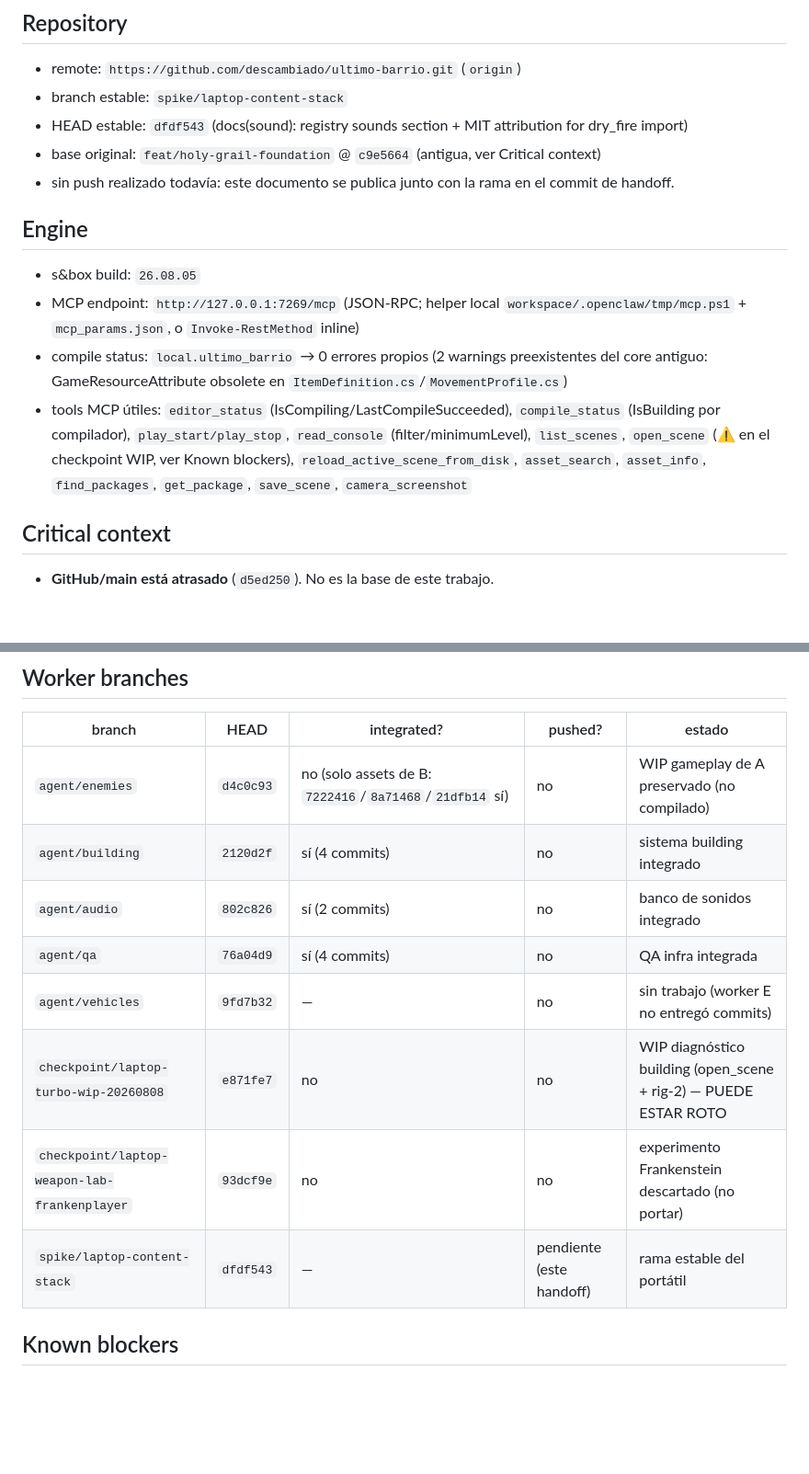
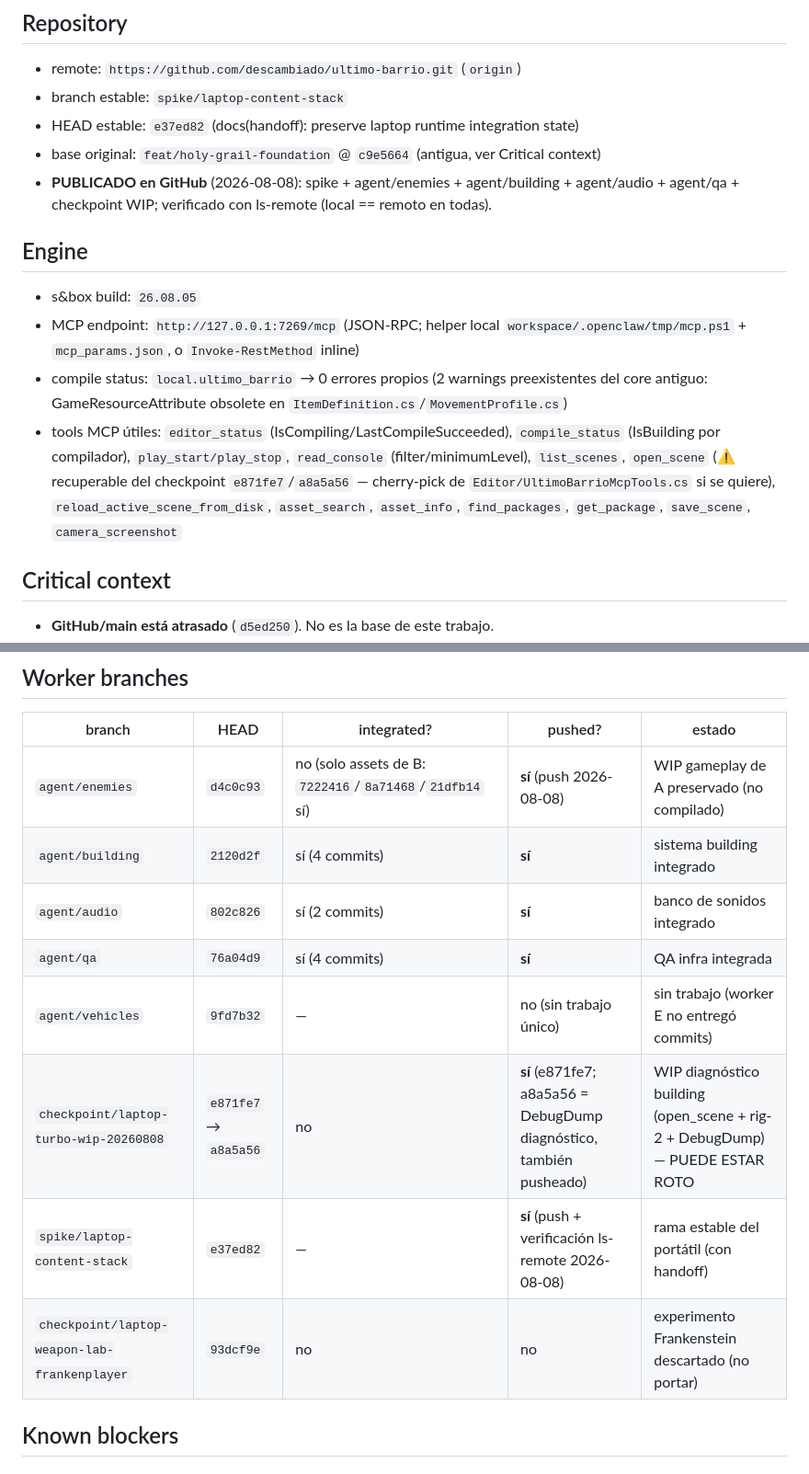
Before and after one commit to descambiado/ultimo-barrio, a Markdown page: docs/handoff/2026-08-08-laptop-handoff.md, 2 parts joined by grey strips. Shown at 92% size. Rendered like a GitHub page; blank space fills up the shorter version.

Commit message:
docs(handoff): sync post-push remote state

```diff
--- a/docs/handoff/2026-08-08-laptop-handoff.md
+++ b/docs/handoff/2026-08-08-laptop-handoff.md
@@ -7,16 +7,16 @@ _Este documento es la fuente única de verdad para continuar sin la conversació
 
 - remote: `https://github.com/descambiado/ultimo-barrio.git` (`origin`)
 - branch estable: `spike/laptop-content-stack`
-- HEAD estable: `dfdf543` (docs(sound): registry sounds section + MIT attribution for dry_fire import)
+- HEAD estable: `e37ed82` (docs(handoff): preserve laptop runtime integration state)
 - base original: `feat/holy-grail-foundation` @ `c9e5664` (antigua, ver Critical context)
-- sin push realizado todavía: este documento se publica junto con la rama en el commit de handoff.
+- **PUBLICADO en GitHub** (2026-08-08): spike + agent/enemies + agent/building + agent/audio + agent/qa + checkpoint WIP; verificado con ls-remote (local == remoto en todas).
 
 ## Engine
 
 - s&box build: `26.08.05`
 - MCP endpoint: `http://127.0.0.1:7269/mcp` (JSON-RPC; helper local `workspace/.openclaw/tmp/mcp.ps1` + `mcp_params.json`, o `Invoke-RestMethod` inline)
 - compile status: `local.ultimo_barrio` → 0 errores propios (2 warnings preexistentes del core antiguo: GameResourceAttribute obsolete en `ItemDefinition.cs`/`MovementProfile.cs`)
-- tools MCP útiles: `editor_status` (IsCompiling/LastCompileSucceeded), `compile_status` (IsBuilding por compilador), `play_start/play_stop`, `read_console` (filter/minimumLevel), `list_scenes`, `open_scene` (⚠️ en el checkpoint WIP, ver Known blockers), `reload_active_scene_from_disk`, `asset_search`, `asset_info`, `find_packages`, `get_package`, `save_scene`, `camera_screenshot`
+- tools MCP útiles: `editor_status` (IsCompiling/LastCompileSucceeded), `compile_status` (IsBuilding por compilador), `play_start/play_stop`, `read_console` (filter/minimumLevel), `list_scenes`, `open_scene` (⚠️ recuperable del checkpoint `e871fe7`/`a8a5a56` — cherry-pick de `Editor/UltimoBarrioMcpTools.cs` si se quiere), `reload_active_scene_from_disk`, `asset_search`, `asset_info`, `find_packages`, `get_package`, `save_scene`, `camera_screenshot`
 
 ## Critical context
 
@@ -96,14 +96,14 @@ No integrados (ramas worker): `d4c0c93` (enemies WIP, agent/enemies), `e871fe7`
 
 | branch | HEAD | integrated? | pushed? | estado |
 |---|---|---|---|---|
-| `agent/enemies` | `d4c0c93` | no (solo assets de B: `7222416`/`8a71468`/`21dfb14` sí) | no | WIP gameplay de A preservado (no compilado) |
-| `agent/building` | `2120d2f` | sí (4 commits) | no | sistema building integrado |
-| `agent/audio` | `802c826` | sí (2 commits) | no | banco de sonidos integrado |
-| `agent/qa` | `76a04d9` | sí (4 commits) | no | QA infra integrada |
-| `agent/vehicles` | `9fd7b32` | — | no | sin trabajo (worker E no entregó commits) |
-| `checkpoint/laptop-turbo-wip-20260808` | `e871fe7` | no | no | WIP diagnóstico building (open_scene + rig-2) — PUEDE ESTAR ROTO |
+| `agent/enemies` | `d4c0c93` | no (solo assets de B: `7222416`/`8a71468`/`21dfb14` sí) | **sí** (push 2026-08-08) | WIP gameplay de A preservado (no compilado) |
+| `agent/building` | `2120d2f` | sí (4 commits) | **sí** | sistema building integrado |
+| `agent/audio` | `802c826` | sí (2 commits) | **sí** | banco de sonidos integrado |
+| `agent/qa` | `76a04d9` | sí (4 commits) | **sí** | QA infra integrada |
+| `agent/vehicles` | `9fd7b32` | — | no (sin trabajo único) | sin trabajo (worker E no entregó commits) |
+| `checkpoint/laptop-turbo-wip-20260808` | `e871fe7` → `a8a5a56` | no | **sí** (e871fe7; a8a5a56 = DebugDump diagnóstico, también pusheado) | WIP diagnóstico building (open_scene + rig-2 + DebugDump) — PUEDE ESTAR ROTO |
+| `spike/laptop-content-stack` | `e37ed82` | — | **sí** (push + verificación ls-remote 2026-08-08) | rama estable del portátil (con handoff) |
 | `checkpoint/laptop-weapon-lab-frankenplayer` | `93dcf9e` | no | no | experimento Frankenstein descartado (no portar) |
-| `spike/laptop-content-stack` | `dfdf543` | — | pendiente (este handoff) | rama estable del portátil |
 
 ## Known blockers
 
```
